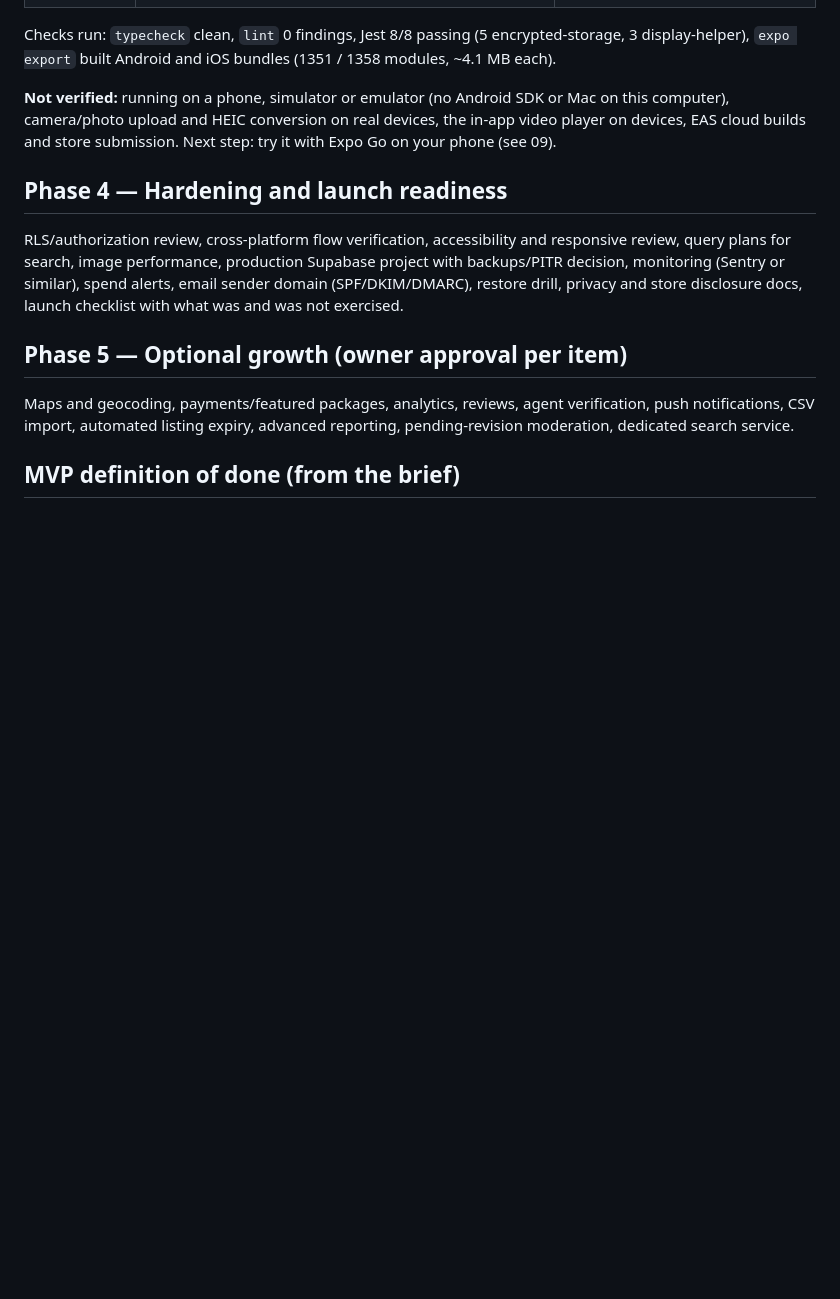
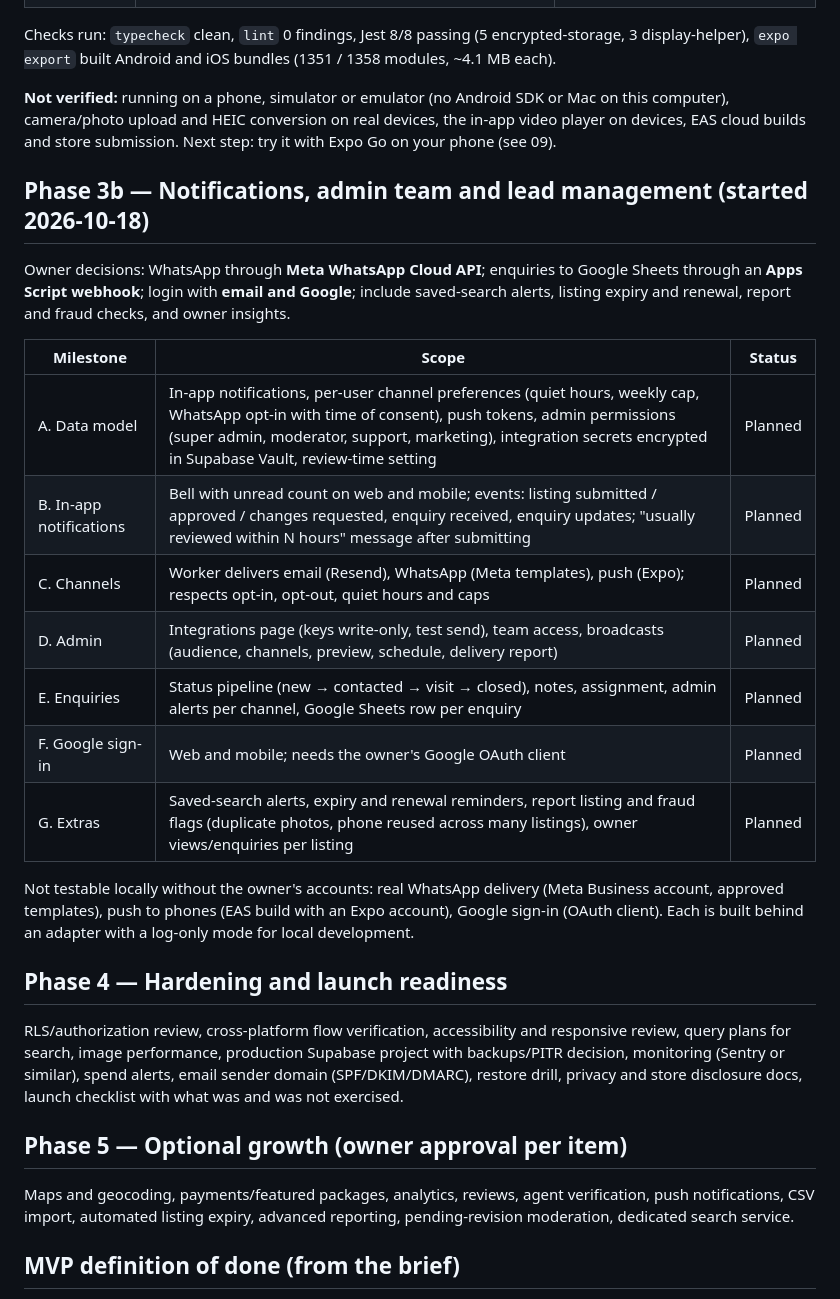
Before and after one commit to JayJadhav88/Find-Your-Home, a Markdown page: docs/04-delivery-plan.md, the part around the change. GitHub-like rendering; blank space fills up the shorter version.

Commit message:
Docs: Phase 3b plan (notifications, admin team, lead management) with owner decisions
Co-Authored-By: Claude Opus 5.5 <noreply@anthropic.com>

```diff
--- a/docs/04-delivery-plan.md
+++ b/docs/04-delivery-plan.md
@@ -64,6 +64,22 @@ Checks run: `typecheck` clean, `lint` 0 findings, Jest 8/8 passing (5 encrypted-
 
 **Not verified:** running on a phone, simulator or emulator (no Android SDK or Mac on this computer), camera/photo upload and HEIC conversion on real devices, the in-app video player on devices, EAS cloud builds and store submission. Next step: try it with Expo Go on your phone (see 09).
 
+## Phase 3b — Notifications, admin team and lead management (started 2026-10-18)
+
+Owner decisions: WhatsApp through **Meta WhatsApp Cloud API**; enquiries to Google Sheets through an **Apps Script webhook**; login with **email and Google**; include saved-search alerts, listing expiry and renewal, report and fraud checks, and owner insights.
+
+| Milestone | Scope | Status |
+| --- | --- | --- |
+| A. Data model | In-app notifications, per-user channel preferences (quiet hours, weekly cap, WhatsApp opt-in with time of consent), push tokens, admin permissions (super admin, moderator, support, marketing), integration secrets encrypted in Supabase Vault, review-time setting | Planned |
+| B. In-app notifications | Bell with unread count on web and mobile; events: listing submitted / approved / changes requested, enquiry received, enquiry updates; "usually reviewed within N hours" message after submitting | Planned |
+| C. Channels | Worker delivers email (Resend), WhatsApp (Meta templates), push (Expo); respects opt-in, opt-out, quiet hours and caps | Planned |
+| D. Admin | Integrations page (keys write-only, test send), team access, broadcasts (audience, channels, preview, schedule, delivery report) | Planned |
+| E. Enquiries | Status pipeline (new → contacted → visit → closed), notes, assignment, admin alerts per channel, Google Sheets row per enquiry | Planned |
+| F. Google sign-in | Web and mobile; needs the owner's Google OAuth client | Planned |
+| G. Extras | Saved-search alerts, expiry and renewal reminders, report listing and fraud flags (duplicate photos, phone reused across many listings), owner views/enquiries per listing | Planned |
+
+Not testable locally without the owner's accounts: real WhatsApp delivery (Meta Business account, approved templates), push to phones (EAS build with an Expo account), Google sign-in (OAuth client). Each is built behind an adapter with a log-only mode for local development.
+
 ## Phase 4 — Hardening and launch readiness
 
 RLS/authorization review, cross-platform flow verification, accessibility and responsive review, query plans for search, image performance, production Supabase project with backups/PITR decision, monitoring (Sentry or similar), spend alerts, email sender domain (SPF/DKIM/DMARC), restore drill, privacy and store disclosure docs, launch checklist with what was and was not exercised.
```
